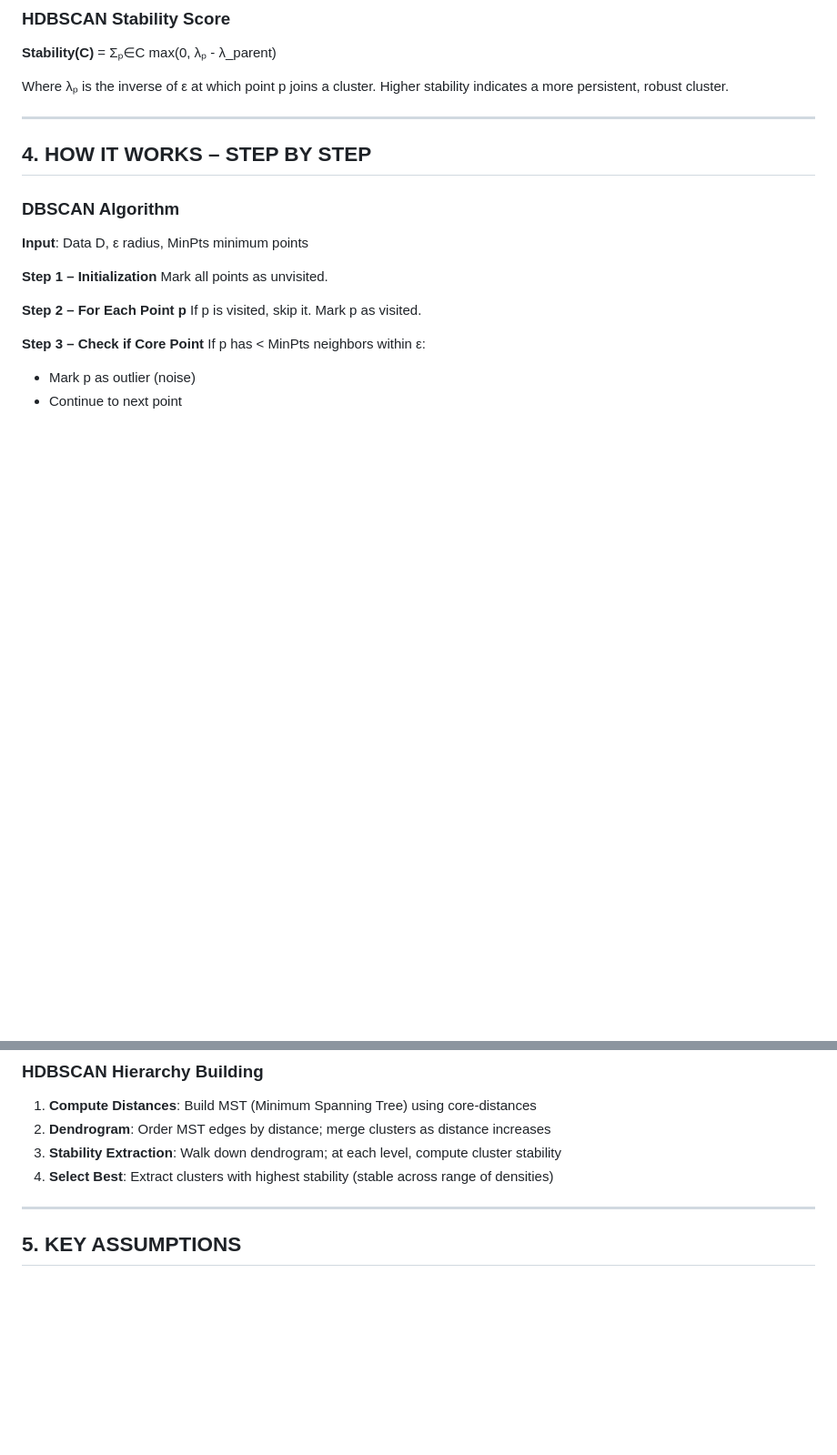
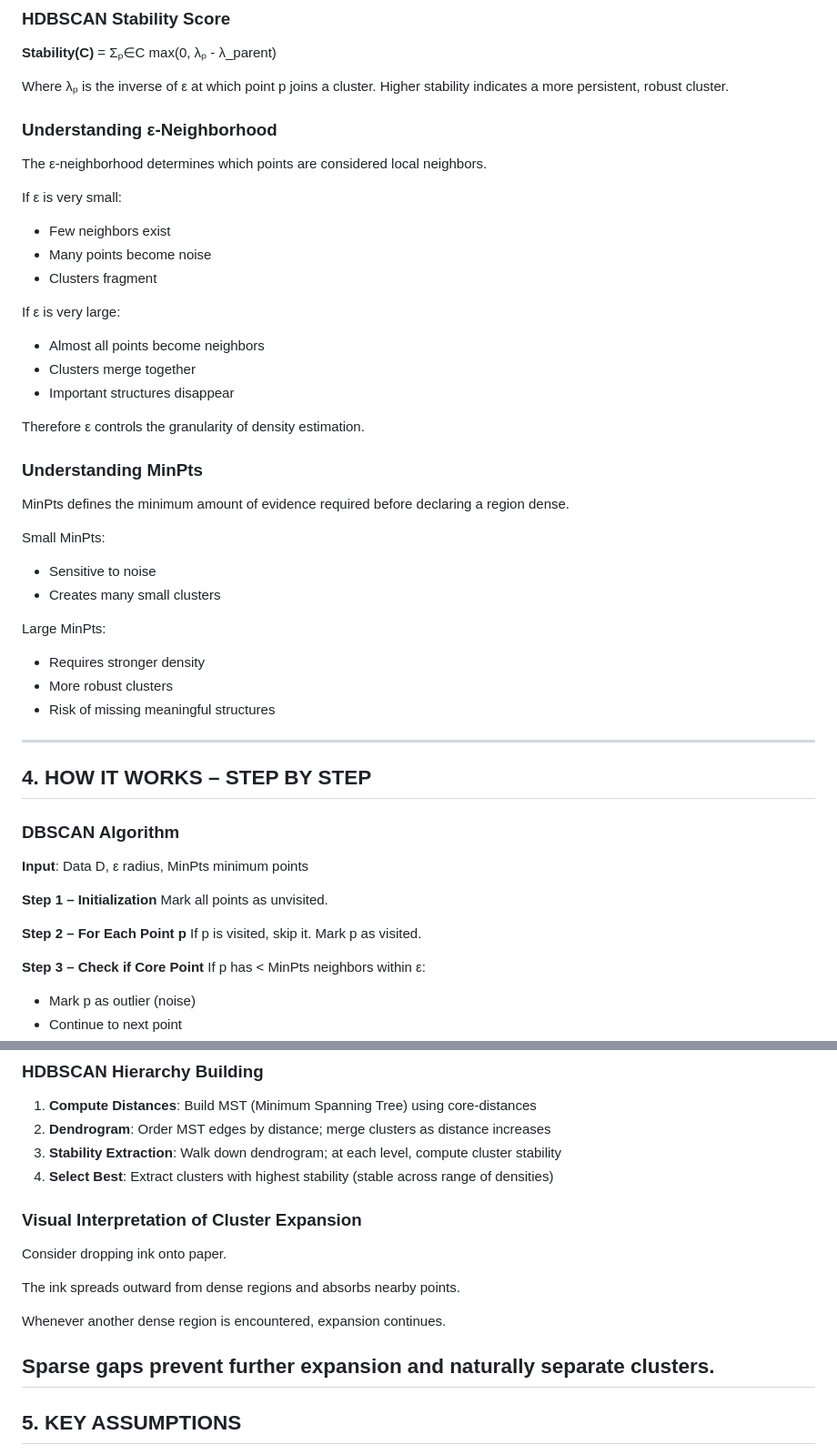
Before and after one commit to satyakavisetti/ML-Intern-Work, a Markdown page: unsupervised-clustering/03-dbscan-hdscan/README.md, 2 parts joined by grey strips. Shown at 91% size. Drawn GitHub-style; blank space fills up the shorter version.

```diff
--- a/unsupervised-clustering/03-dbscan-hdscan/README.md
+++ b/unsupervised-clustering/03-dbscan-hdscan/README.md
@@ -80,7 +108,34 @@ Clusters are maximal sets of density-connected points:
 **Stability(C)** = Σₚ∈C max(0, λₚ - λ_parent)
 
 Where λₚ is the inverse of ε at which point p joins a cluster. Higher stability indicates a more persistent, robust cluster.
+### Understanding ε-Neighborhood
 
+The ε-neighborhood determines which points are considered local neighbors.
+
+If ε is very small:
+- Few neighbors exist
+- Many points become noise
+- Clusters fragment
+
+If ε is very large:
+- Almost all points become neighbors
+- Clusters merge together
+- Important structures disappear
+
+Therefore ε controls the granularity of density estimation.
+
+### Understanding MinPts
+
+MinPts defines the minimum amount of evidence required before declaring a region dense.
+
+Small MinPts:
+- Sensitive to noise
+- Creates many small clusters
+
+Large MinPts:
+- Requires stronger density
+- More robust clusters
+- Risk of missing meaningful structures
 ---
 
 ## 4. HOW IT WORKS – STEP BY STEP
@@ -146,7 +201,15 @@ Points: A(0,0), B(1,0), C(2,0), D(0,1), E(1,1),
 2. **Dendrogram**: Order MST edges by distance; merge clusters as distance increases
 3. **Stability Extraction**: Walk down dendrogram; at each level, compute cluster stability
 4. **Select Best**: Extract clusters with highest stability (stable across range of densities)
+### Visual Interpretation of Cluster Expansion
 
+Consider dropping ink onto paper.
+
+The ink spreads outward from dense regions and absorbs nearby points.
+
+Whenever another dense region is encountered, expansion continues.
+
+Sparse gaps prevent further expansion and naturally separate clusters.
 ---
 
 ## 5. KEY ASSUMPTIONS
```
Also changed, not shown: other parts of unsupervised-clustering/03-dbscan-hdscan/README.md (+28 -0 lines).
